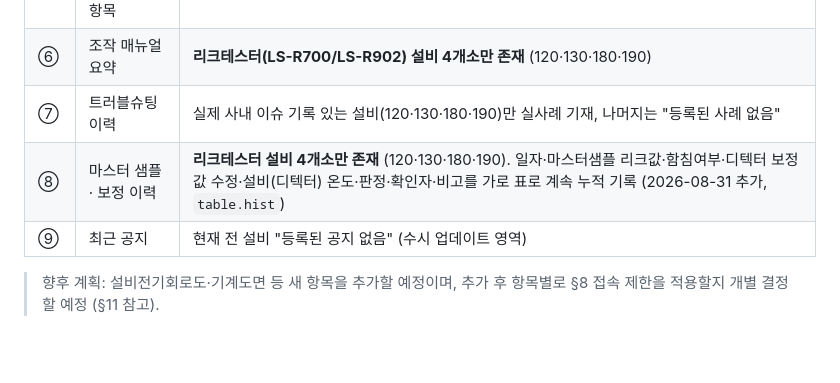
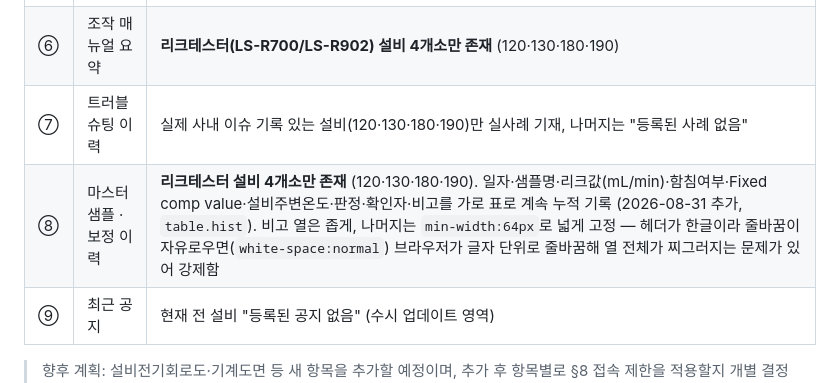
Before and after one commit to dnk-mobility/dnk-mobility.github.io, a Markdown page: PROJECT_OVERVIEW.md, the part around the change. Rendered like a GitHub page; blank space fills up the shorter version.

Commit message:
Update docs for revised history table columns

```diff
--- a/PROJECT_OVERVIEW.md
+++ b/PROJECT_OVERVIEW.md
@@ -95,7 +95,7 @@
 | ⑤ | 설비 일상점검표 체크 항목 | 전원부/구동부/안전장치/공정특성 구분, 주간·야간 체크란 |
 | ⑥ | 조작 매뉴얼 요약 | **리크테스터(LS-R700/LS-R902) 설비 4개소만 존재** (120·130·180·190) |
 | ⑦ | 트러블슈팅 이력 | 실제 사내 이슈 기록 있는 설비(120·130·180·190)만 실사례 기재, 나머지는 "등록된 사례 없음" |
-| ⑧ | 마스터 샘플 · 보정 이력 | **리크테스터 설비 4개소만 존재** (120·130·180·190). 일자·마스터샘플 리크값·함침여부·디텍터 보정값 수정·설비(디텍터) 온도·판정·확인자·비고를 가로 표로 계속 누적 기록 (2026-08-31 추가, `table.hist`) |
+| ⑧ | 마스터 샘플 · 보정 이력 | **리크테스터 설비 4개소만 존재** (120·130·180·190). 일자·샘플명·리크값(mL/min)·함침여부·Fixed comp value·설비주변온도·판정·확인자·비고를 가로 표로 계속 누적 기록 (2026-08-31 추가, `table.hist`). 비고 열은 좁게, 나머지는 `min-width:64px`로 넓게 고정 — 헤더가 한글이라 줄바꿈이 자유로우면(`white-space:normal`) 브라우저가 글자 단위로 줄바꿈해 열 전체가 찌그러지는 문제가 있어 강제함 |
 | ⑨ | 최근 공지 | 현재 전 설비 "등록된 공지 없음" (수시 업데이트 영역) |
 
 > 향후 계획: 설비전기회로도·기계도면 등 새 항목을 추가할 예정이며, 추가 후 항목별로 §8 접속 제한을 적용할지 개별 결정할 예정 (§11 참고).
```
